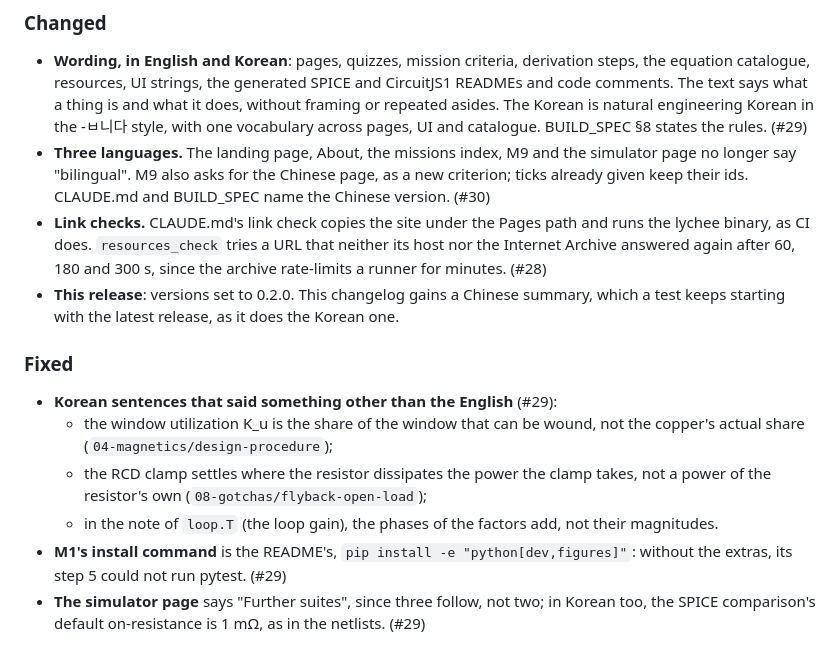
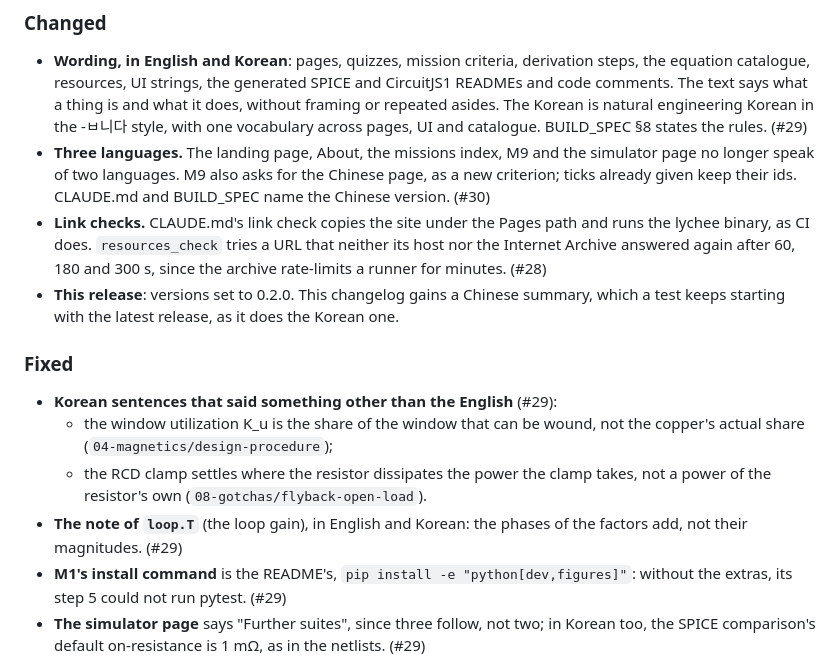
Before and after one commit to Denny-Hwang/switching_converter_study, a Markdown page: CHANGELOG.md, the part around one of its changes. GitHub-like rendering.

```diff
--- a/CHANGELOG.md
+++ b/CHANGELOG.md
@@ -42,7 +42,7 @@ text (pull requests #28 to #31). The numbers, equations, citations and quiz answ
   natural engineering Korean in the -ㅂ니다 style, with one vocabulary across pages, UI and catalogue.
   BUILD_SPEC §8 states the rules. (#29)
 - **Three languages.** The landing page, About, the missions index, M9 and the simulator page no
-  longer say "bilingual". M9 also asks for the Chinese page, as a new criterion; ticks already given
+  longer speak of two languages. M9 also asks for the Chinese page, as a new criterion; ticks already given
   keep their ids. CLAUDE.md and BUILD_SPEC name the Chinese version. (#30)
 - **Link checks.** CLAUDE.md's link check copies the site under the Pages path and runs the lychee
   binary, as CI does. `resources_check` tries a URL that neither its host nor the Internet Archive
@@ -56,8 +56,9 @@ text (pull requests #28 to #31). The numbers, equations, citations and quiz answ
   - the window utilization K_u is the share of the window that can be wound, not the copper's actual
     share (`04-magnetics/design-procedure`);
   - the RCD clamp settles where the resistor dissipates the power the clamp takes, not a power of the
-    resistor's own (`08-gotchas/flyback-open-load`);
-  - in the note of `loop.T` (the loop gain), the phases of the factors add, not their magnitudes.
+    resistor's own (`08-gotchas/flyback-open-load`).
+- **The note of `loop.T`** (the loop gain), in English and Korean: the phases of the factors add, not
+  their magnitudes. (#29)
 - **M1's install command** is the README's, `pip install -e "python[dev,figures]"`: without the
   extras, its step 5 could not run pytest. (#29)
 - **The simulator page** says "Further suites", since three follow, not two; in Korean too, the SPICE
```
Also changed, not shown: other parts of CHANGELOG.md (+27 -25 lines).
